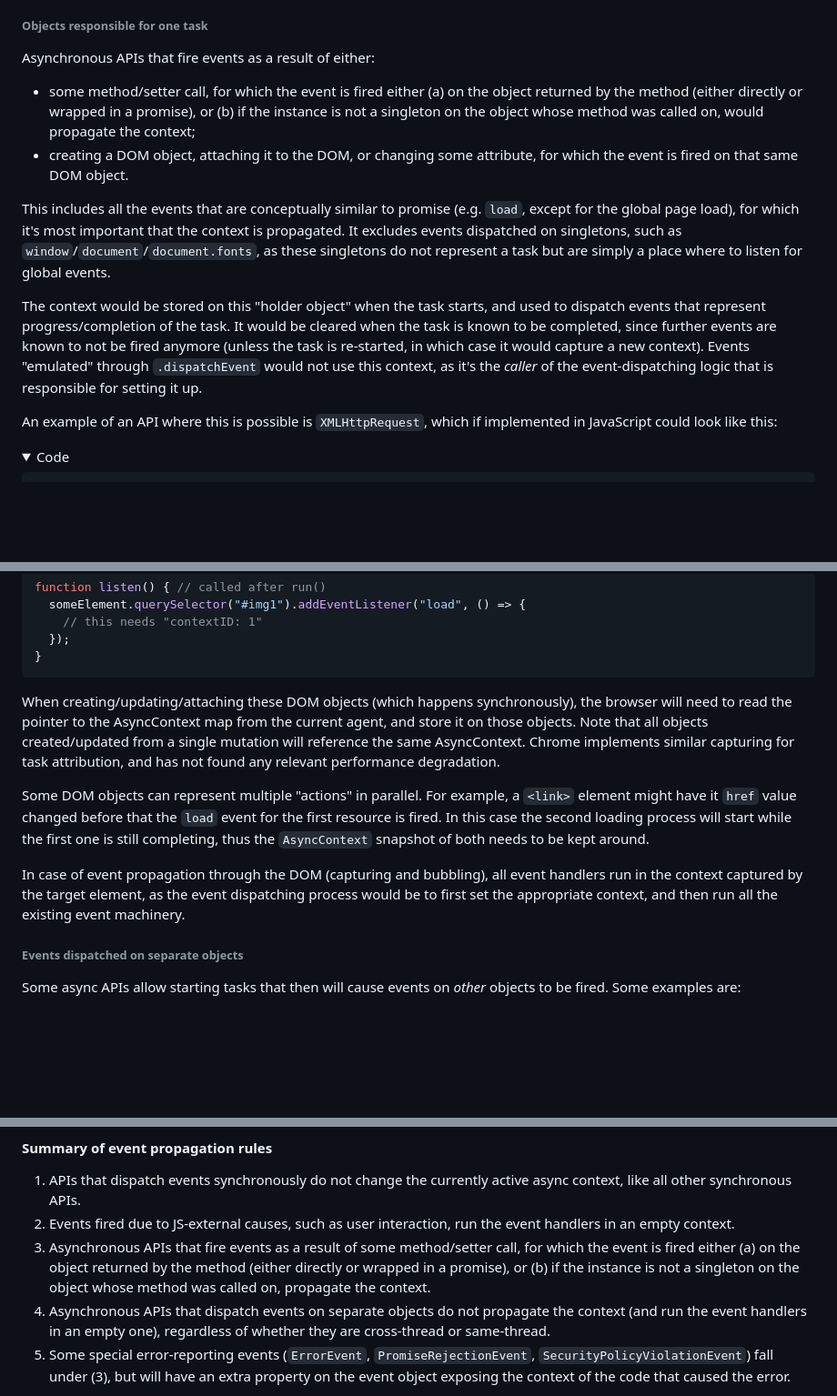
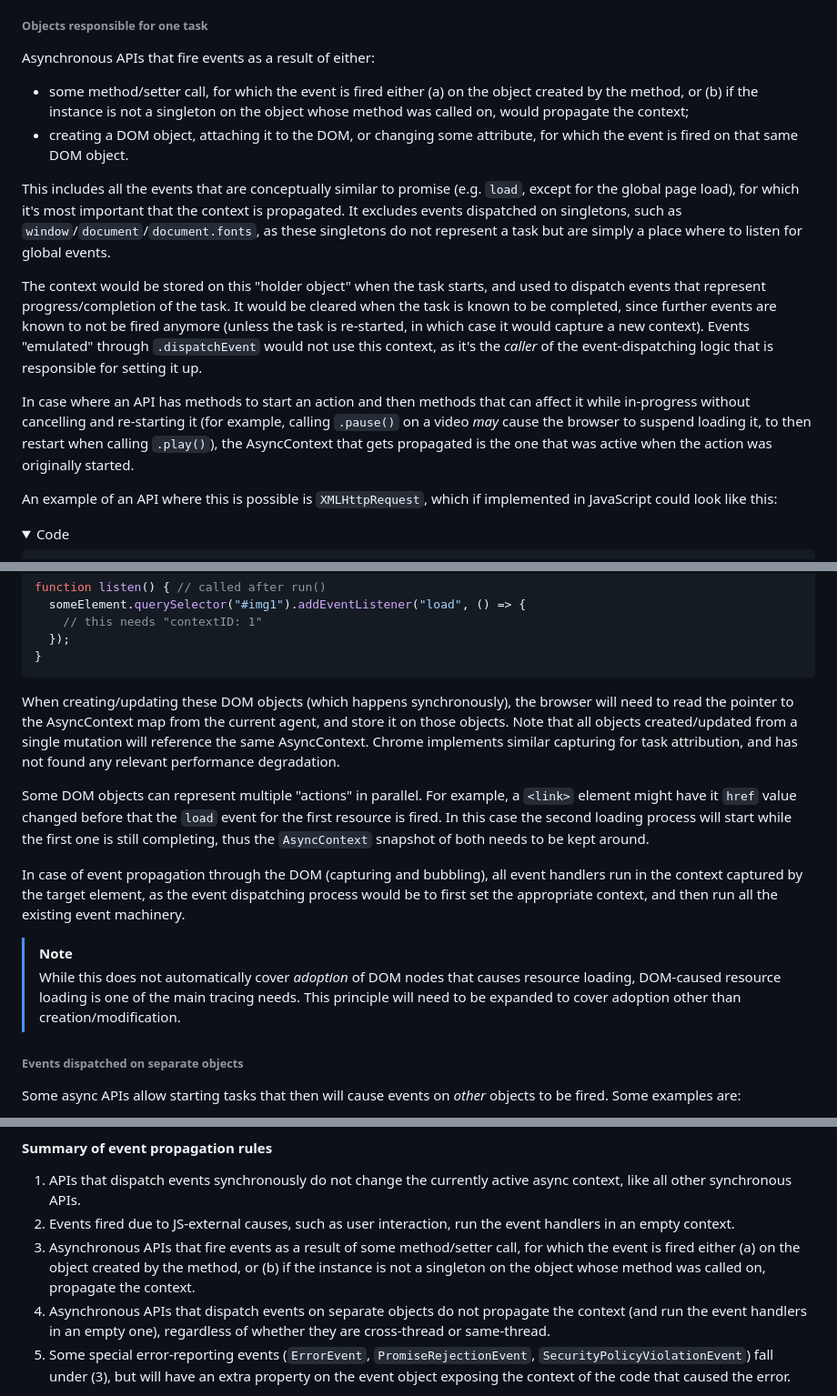
Before and after one commit to tc39/proposal-async-context, a Markdown page: WEB-INTEGRATION.md, 3 parts joined by grey strips. Shown at 91% size. GitHub-like rendering; folded sections open; blank space fills up the shorter version.

Commit message:
Tweak AsyncContext propagation for events to mention affecting in-flight actions

````diff
--- a/WEB-INTEGRATION.md
+++ b/WEB-INTEGRATION.md
@@ -282,12 +282,14 @@ waiting on some I/O operation to progress or complete.  We can further divide th
 ###### Objects responsible for one task
 
 Asynchronous APIs that fire events as a result of either:
-- some method/setter call, for which the event is fired either (a) on the object returned by the method (either directly or wrapped in a promise), or (b) if the instance is not a singleton on the object whose method was called on, would propagate the context;
+- some method/setter call, for which the event is fired either (a) on the object created by the method, or (b) if the instance is not a singleton on the object whose method was called on, would propagate the context;
 - creating a DOM object, attaching it to the DOM, or changing some attribute, for which the event is fired on that same DOM object.
 
 This includes all the events that are conceptually similar to promise (e.g. `load`, except for the global page load), for which it's most important that the context is propagated. It excludes events dispatched on singletons, such as `window`/`document`/`document.fonts`, as these singletons do not represent a task but are simply a place where to listen for global events.
 
 The context would be stored on this "holder object" when the task starts, and used to dispatch events that represent progress/completion of the task. It would be cleared when the task is known to be completed, since further events are known to not be fired anymore (unless the task is re-started, in which case it would capture a new context). Events "emulated" through `.dispatchEvent` would not use this context, as it's the _caller_ of the event-dispatching logic that is responsible for setting it up.
+
+In case where an API has methods to start an action and then methods that can affect it while in-progress without cancelling and re-starting it (for example, calling `.pause()` on a video _may_ cause the browser to suspend loading it, to then restart when calling `.play()`), the AsyncContext that gets propagated is the one that was active when the action was originally started.
 
 An example of an API where this is possible is `XMLHttpRequest`, which if implemented in JavaScript could look like this:
 
@@ -371,11 +373,14 @@ function listen() { // called after run()
 }
 ```
 
-When creating/updating/attaching these DOM objects (which happens synchronously), the browser will need to read the pointer to the AsyncContext map from the current agent, and store it on those objects. Note that all objects created/updated from a single mutation will reference the same AsyncContext. Chrome implements similar capturing for task attribution, and has not found any relevant performance degradation.
+When creating/updating these DOM objects (which happens synchronously), the browser will need to read the pointer to the AsyncContext map from the current agent, and store it on those objects. Note that all objects created/updated from a single mutation will reference the same AsyncContext. Chrome implements similar capturing for task attribution, and has not found any relevant performance degradation.
 
 Some DOM objects can represent multiple "actions" in parallel. For example, a `<link>` element might have it `href` value changed before that the `load` event for the first resource is fired. In this case the second loading process will start while the first one is still completing, thus the `AsyncContext` snapshot of both needs to be kept around.
 
 In case of event propagation through the DOM (capturing and bubbling), all event handlers run in the context captured by the target element, as the event dispatching process would be to first set the appropriate context, and then run all the existing event machinery.
+
+> [!NOTE]
+> While this does not automatically cover _adoption_ of DOM nodes that causes resource loading, DOM-caused resource loading is one of the main tracing needs. This principle will need to be expanded to cover adoption other than creation/modification.
 
 ###### Events dispatched on separate objects
 
@@ -396,7 +401,7 @@ The usefulness of propagating the current trace/context in these cases varies a
 
 1. APIs that dispatch events synchronously do not change the currently active async context, like all other synchronous APIs.
 2. Events fired due to JS-external causes, such as user interaction, run the event handlers in an empty context.
-3. Asynchronous APIs that fire events as a result of some method/setter call, for which the event is fired either (a) on the object returned by the method (either directly or wrapped in a promise), or (b) if the instance is not a singleton on the object whose method was called on, propagate the context.
+3. Asynchronous APIs that fire events as a result of some method/setter call, for which the event is fired either (a) on the object created by the method, or (b) if the instance is not a singleton on the object whose method was called on, propagate the context.
 4. Asynchronous APIs that dispatch events on separate objects do not propagate the context (and run the event handlers in an empty one), regardless of whether they are cross-thread or same-thread.
 5. Some special error-reporting events (`ErrorEvent`, `PromiseRejectionEvent`, `SecurityPolicyViolationEvent`) fall under (3), but will have an extra property on the event object exposing the context of the code that caused the error.
 
````
